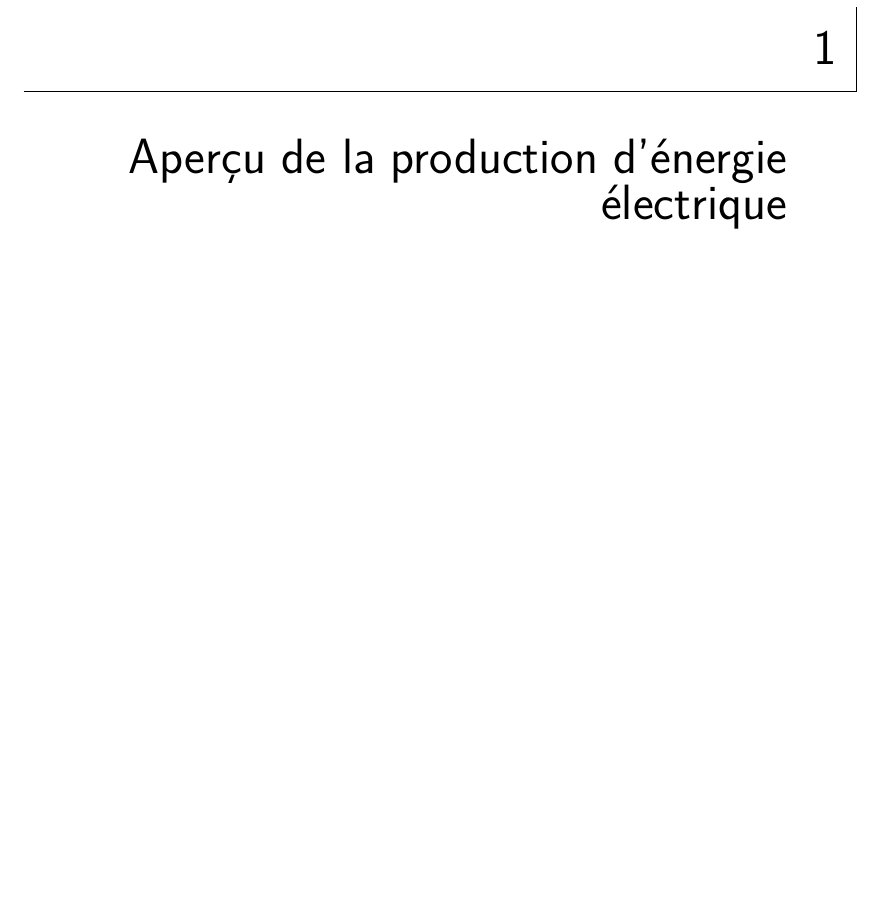
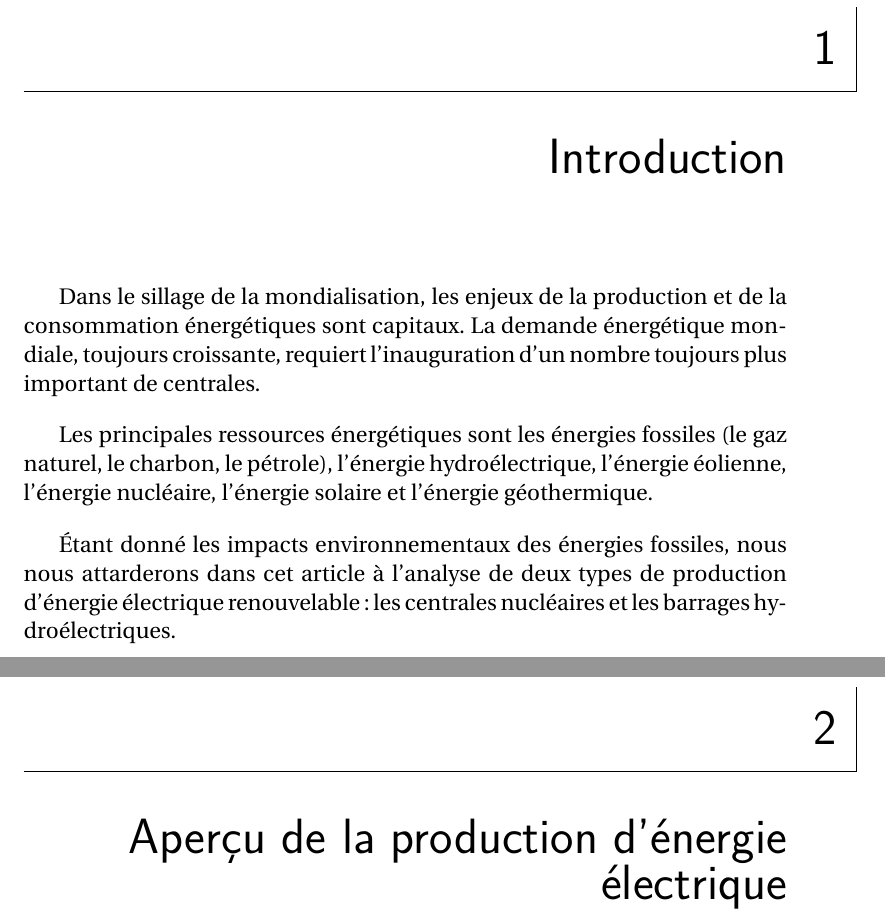
Before and after one commit to metaember/pikachu, a LaTeX book (master.tex): part of page 3 of 6 before the commit and two parts of pages 3 and 4 of 7 after it, the two joined at a grey line, cut so that both start at the same text, the shorter picture padded with empty space. Compiled offline with pdfLaTeX.

Commit message:
Création du chapitre "introduction"
Rédaction de trois petits paragraphes d'introduction

```diff
--- a/master.tex
+++ b/master.tex
@@ -107,7 +107,20 @@ Cours de réseaux électriques
 
 \clearpage
 
+
+\chapter{Introduction}
+
+Dans le sillage de la mondialisation, les enjeux de la production et de la consommation énergétiques sont capitaux. La demande énergétique mondiale, toujours croissante, requiert l'inauguration d'un nombre toujours plus important de centrales.
+
+Les principales ressources énergétiques sont les énergies fossiles (le gaz naturel, le charbon, le pétrole), l’énergie hydroélectrique, l’énergie éolienne, l’énergie nucléaire, l’énergie solaire et l'énergie géothermique.
+
+Étant donné les impacts environnementaux des énergies fossiles, nous nous attarderons dans cet article à l'analyse de deux types de production d'énergie électrique renouvelable: les centrales nucléaires et les barrages hydroélectriques.
+
+
 \chapter{Aperçu de la production d'énergie électrique}
+
+
+
 
 \chapter{L'alternateur, au cœur de la production d'énergie électrique}
 
```
